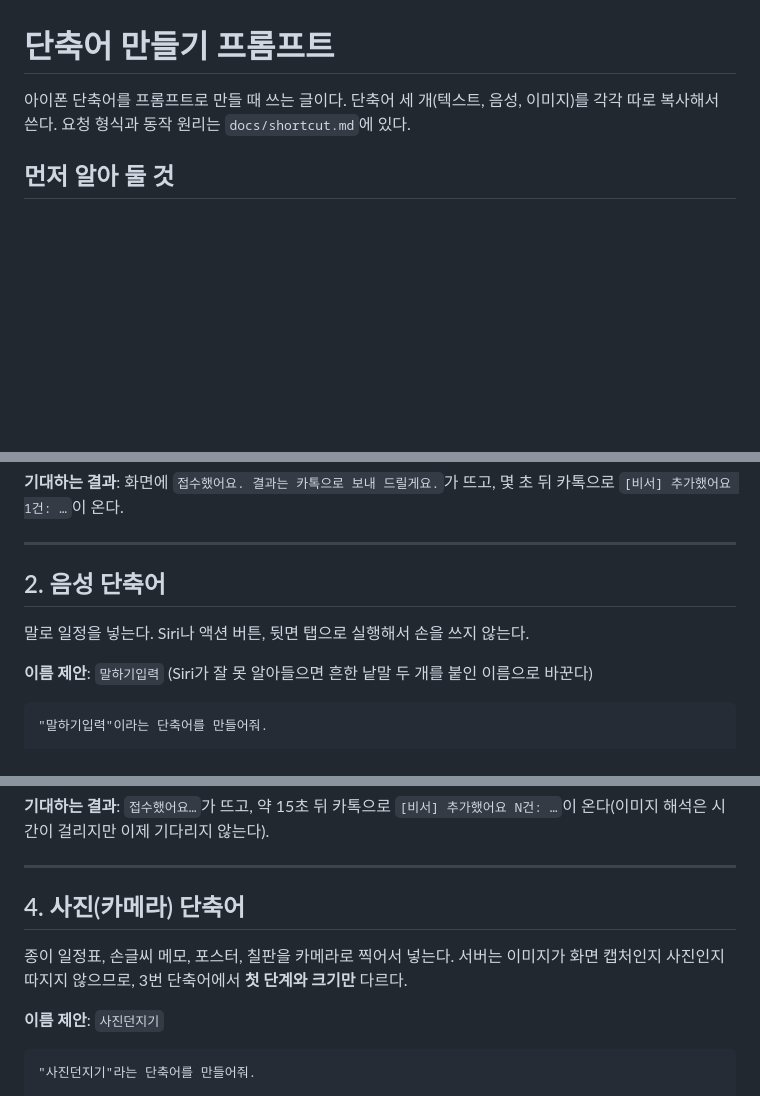
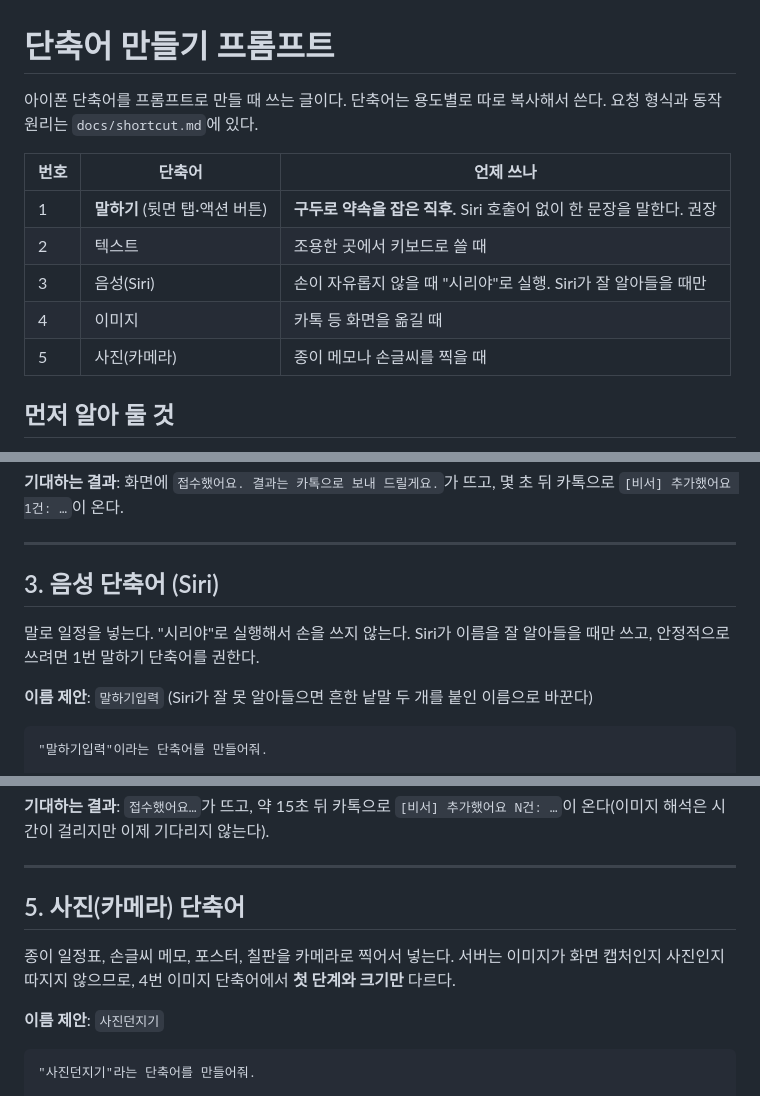
Before and after one commit to jwhitekim-apps/veloo-secretary, a Markdown page: docs/shortcut-prompts.md, 3 parts joined by grey strips. Rendered like a GitHub page; blank space fills up the shorter version.

Commit message:
docs: add back-tap voice shortcut and no-Siri run methods to shortcut docs
Co-Authored-By: Claude Sonnet 5.5 <noreply@anthropic.com>

```diff
--- a/docs/shortcut-prompts.md
+++ b/docs/shortcut-prompts.md
@@ -1,6 +1,14 @@
 # 단축어 만들기 프롬프트
 
-아이폰 단축어를 프롬프트로 만들 때 쓰는 글이다. 단축어 세 개(텍스트, 음성, 이미지)를 각각 따로 복사해서 쓴다. 요청 형식과 동작 원리는 `docs/shortcut.md`에 있다.
+아이폰 단축어를 프롬프트로 만들 때 쓰는 글이다. 단축어는 용도별로 따로 복사해서 쓴다. 요청 형식과 동작 원리는 `docs/shortcut.md`에 있다.
+
+| 번호 | 단축어 | 언제 쓰나 |
+|---|---|---|
+| 1 | **말하기** (뒷면 탭·액션 버튼) | **구두로 약속을 잡은 직후.** Siri 호출어 없이 한 문장을 말한다. 권장 |
+| 2 | 텍스트 | 조용한 곳에서 키보드로 쓸 때 |
+| 3 | 음성(Siri) | 손이 자유롭지 않을 때 "시리야"로 실행. Siri가 잘 알아들을 때만 |
+| 4 | 이미지 | 카톡 등 화면을 옮길 때 |
+| 5 | 사진(카메라) | 종이 메모나 손글씨를 찍을 때 |
 
 ## 먼저 알아 둘 것
 
@@ -43,9 +96,9 @@
 
 ---
 
-## 2. 음성 단축어
+## 3. 음성 단축어 (Siri)
 
-말로 일정을 넣는다. Siri나 액션 버튼, 뒷면 탭으로 실행해서 손을 쓰지 않는다.
+말로 일정을 넣는다. "시리야"로 실행해서 손을 쓰지 않는다. Siri가 이름을 잘 알아들을 때만 쓰고, 안정적으로 쓰려면 1번 말하기 단축어를 권한다.
 
 **이름 제안**: `말하기입력` (Siri가 잘 못 알아들으면 흔한 낱말 두 개를 붙인 이름으로 바꾼다)
 
@@ -119,9 +172,9 @@
 
 ---
 
-## 4. 사진(카메라) 단축어
+## 5. 사진(카메라) 단축어
 
-종이 일정표, 손글씨 메모, 포스터, 칠판을 카메라로 찍어서 넣는다. 서버는 이미지가 화면 캡처인지 사진인지 따지지 않으므로, 3번 단축어에서 **첫 단계와 크기만** 다르다.
+종이 일정표, 손글씨 메모, 포스터, 칠판을 카메라로 찍어서 넣는다. 서버는 이미지가 화면 캡처인지 사진인지 따지지 않으므로, 4번 이미지 단축어에서 **첫 단계와 크기만** 다르다.
 
 **이름 제안**: `사진던지기`
 
```
Also changed, not shown: other parts of docs/shortcut-prompts.md (+48 -3 lines), docs/shortcut.md (+4 -2 lines).
